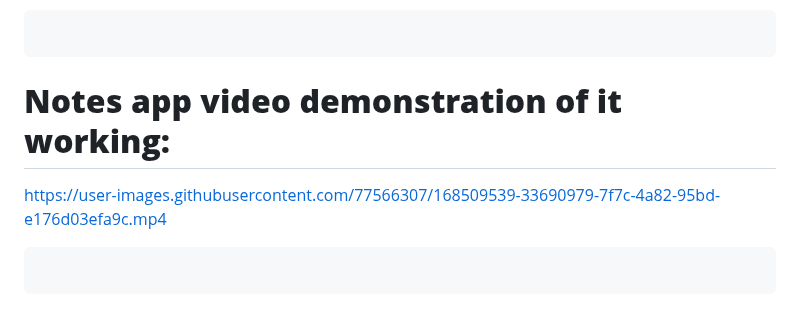
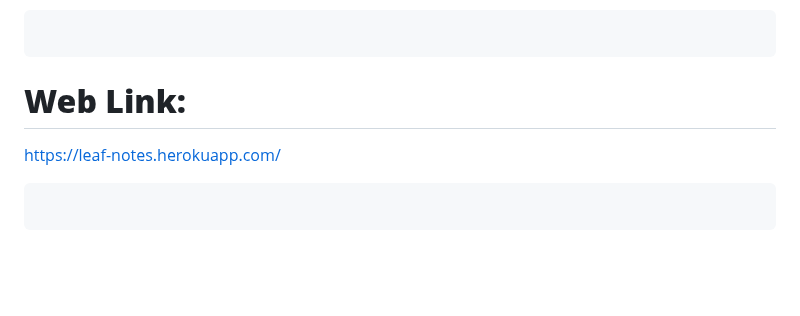
Before and after one commit to brettnguyen/LeafNotesApp, a Markdown page: README.md, the part around the change. GitHub-like rendering; blank space fills up the shorter version.

```diff
--- a/README.md
+++ b/README.md
@@ -7,8 +7,8 @@ A Notes app. That in the future will allow you to visit other users pages to vie
 
 </pre>
 
-**<h1>Notes app video demonstration of it working:</h1>**
-https://user-images.githubusercontent.com/77566307/168509539-33690979-7f7c-4a82-95bd-e176d03efa9c.mp4
+**<h1>Web Link:</h1>**
+https://leaf-notes.herokuapp.com/
 
 <pre>
 
```
